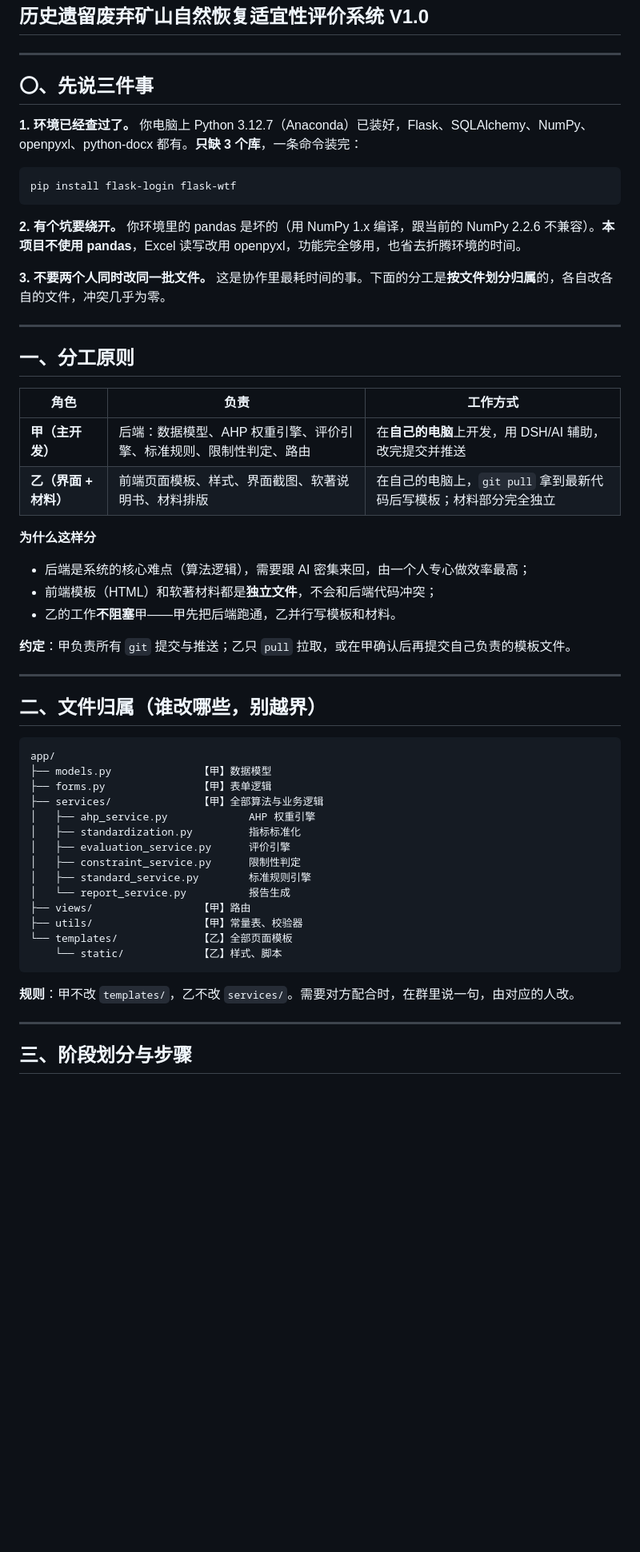
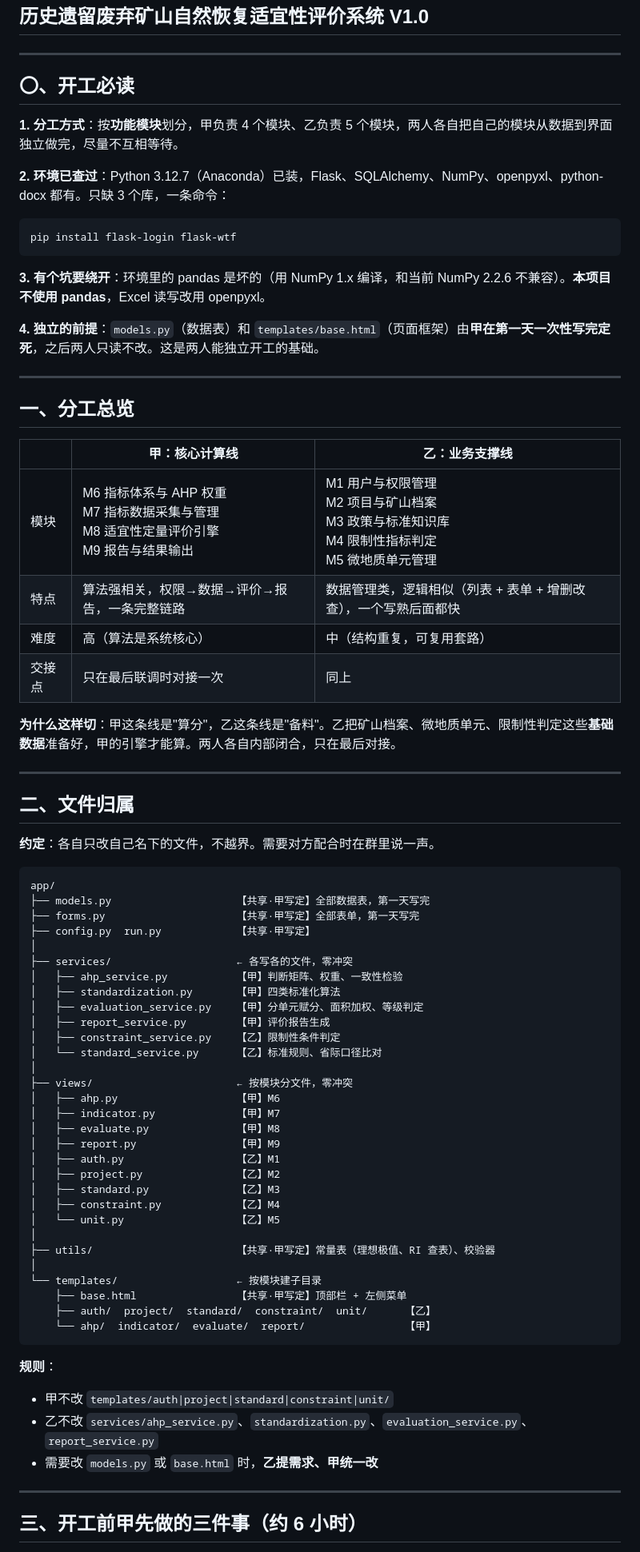
Before and after one commit to YouthK923/mine-restoration-copyright, a Markdown page: 制作步骤与分工.md, the part around one of its changes. Shown at 80% size. Rendered like a GitHub page; blank space fills up the shorter version.

````diff
--- a/制作步骤与分工.md
+++ b/制作步骤与分工.md
@@ -4,59 +4,78 @@
 
 ---
 
-## 〇、先说三件事
+## 〇、开工必读
 
-**1. 环境已经查过了。** 你电脑上 Python 3.12.7（Anaconda）已装好，Flask、SQLAlchemy、NumPy、openpyxl、python-docx 都有。**只缺 3 个库**，一条命令装完：
+**1. 分工方式**：按**功能模块**划分，甲负责 4 个模块、乙负责 5 个模块，两人各自把自己的模块从数据到界面独立做完，尽量不互相等待。
+
+**2. 环境已查过**：Python 3.12.7（Anaconda）已装，Flask、SQLAlchemy、NumPy、openpyxl、python-docx 都有。只缺 3 个库，一条命令：
 
 ```
 pip install flask-login flask-wtf
 ```
 
-**2. 有个坑要绕开。** 你环境里的 pandas 是坏的（用 NumPy 1.x 编译，跟当前的 NumPy 2.2.6 不兼容）。**本项目不使用 pandas**，Excel 读写改用 openpyxl，功能完全够用，也省去折腾环境的时间。
+**3. 有个坑要绕开**：环境里的 pandas 是坏的（用 NumPy 1.x 编译，和当前 NumPy 2.2.6 不兼容）。**本项目不使用 pandas**，Excel 读写改用 openpyxl。
 
-**3. 不要两个人同时改同一批文件。** 这是协作里最耗时间的事。下面的分工是**按文件划分归属**的，各自改各自的文件，冲突几乎为零。
+**4. 独立的前提**：`models.py`（数据表）和 `templates/base.html`（页面框架）由**甲在第一天一次性写完定死**，之后两人只读不改。这是两人能独立开工的基础。
 
 ---
 
-## 一、分工原则
+## 一、分工总览
 
-| 角色 | 负责 | 工作方式 |
+| | **甲：核心计算线** | **乙：业务支撑线** |
 |---|---|---|
-| **甲（主开发）** | 后端：数据模型、AHP 权重引擎、评价引擎、标准规则、限制性判定、路由 | 在**自己的电脑**上开发，用 DSH/AI 辅助，改完提交并推送 |
-| **乙（界面 + 材料）** | 前端页面模板、样式、界面截图、软著说明书、材料排版 | 在自己的电脑上，`git pull` 拿到最新代码后写模板；材料部分完全独立 |
+| 模块 | M6 指标体系与 AHP 权重<br>M7 指标数据采集与管理<br>M8 适宜性定量评价引擎<br>M9 报告与结果输出 | M1 用户与权限管理<br>M2 项目与矿山档案<br>M3 政策与标准知识库<br>M4 限制性指标判定<br>M5 微地质单元管理 |
+| 特点 | 算法强相关，权限→数据→评价→报告，一条完整链路 | 数据管理类，逻辑相似（列表 + 表单 + 增删改查），一个写熟后面都快 |
+| 难度 | 高（算法是系统核心） | 中（结构重复，可复用套路） |
+| 交接点 | 只在最后联调时对接一次 | 同上 |
 
-**为什么这样分**
-
-- 后端是系统的核心难点（算法逻辑），需要跟 AI 密集来回，由一个人专心做效率最高；
-- 前端模板（HTML）和软著材料都是**独立文件**，不会和后端代码冲突；
-- 乙的工作**不阻塞**甲——甲先把后端跑通，乙并行写模板和材料。
-
-**约定**：甲负责所有 `git` 提交与推送；乙只 `pull` 拉取，或在甲确认后再提交自己负责的模板文件。
+**为什么这样切**：甲这条线是"算分"，乙这条线是"备料"。乙把矿山档案、微地质单元、限制性判定这些**基础数据**准备好，甲的引擎才能算。两人各自内部闭合，只在最后对接。
 
 ---
 
-## 二、文件归属（谁改哪些，别越界）
+## 二、文件归属
+
+**约定**：各自只改自己名下的文件，不越界。需要对方配合时在群里说一声。
 
 ```
 app/
-├── models.py              【甲】数据模型
-├── forms.py               【甲】表单逻辑
-├── services/              【甲】全部算法与业务逻辑
-│   ├── ahp_service.py             AHP 权重引擎
-│   ├── standardization.py         指标标准化
-│   ├── evaluation_service.py      评价引擎
-│   ├── constraint_service.py      限制性判定
-│   ├── standard_service.py        标准规则引擎
-│   └── report_service.py          报告生成
-├── views/                 【甲】路由
-├── utils/                 【甲】常量表、校验器
-└── templates/             【乙】全部页面模板
-    └── static/            【乙】样式、脚本
+├── models.py                    【共享·甲写定】全部数据表，第一天写完
+├── forms.py                     【共享·甲写定】全部表单，第一天写完
+├── config.py  run.py            【共享·甲写定】
+│
+├── services/                    ← 各写各的文件，零冲突
+│   ├── ahp_service.py           【甲】判断矩阵、权重、一致性检验
+│   ├── standardization.py       【甲】四类标准化算法
+│   ├── evaluation_service.py    【甲】分单元赋分、面积加权、等级判定
+│   ├── report_service.py        【甲】评价报告生成
+│   ├── constraint_service.py    【乙】限制性条件判定
+│   └── standard_service.py      【乙】标准规则、省际口径比对
+│
+├── views/                       ← 按模块分文件，零冲突
+│   ├── ahp.py                   【甲】M6
+│   ├── indicator.py             【甲】M7
+│   ├── evaluate.py              【甲】M8
+│   ├── report.py                【甲】M9
+│   ├── auth.py                  【乙】M1
+│   ├── project.py               【乙】M2
+│   ├── standard.py              【乙】M3
+│   ├── constraint.py            【乙】M4
+│   └── unit.py                  【乙】M5
+│
+├── utils/                       【共享·甲写定】常量表（理想极值、RI 查表）、校验器
+│
+└── templates/                   ← 按模块建子目录
+    ├── base.html                【共享·甲写定】顶部栏 + 左侧菜单
+    ├── auth/  project/  standard/  constraint/  unit/      【乙】
+    └── ahp/  indicator/  evaluate/  report/                【甲】
 ```
 
-**规则**：甲不改 `templates/`，乙不改 `services/`。需要对方配合时，在群里说一句，由对应的人改。
+**规则**：
+- 甲不改 `templates/auth|project|standard|constraint|unit/`
+- 乙不改 `services/ahp_service.py`、`standardization.py`、`evaluation_service.py`、`report_service.py`
+- 需要改 `models.py` 或 `base.html` 时，**乙提需求、甲统一改**
 
 ---
 
-## 三、阶段划分与步骤
+## 三、开工前甲先做的三件事（约 6 小时）
 
````
Also changed, not shown: other parts of 制作步骤与分工.md (+223 -198 lines).
